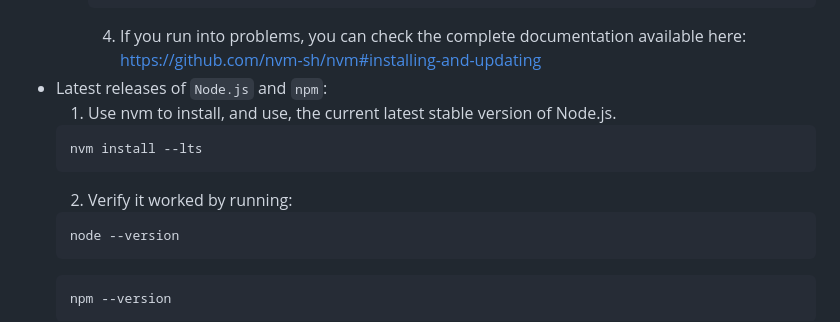
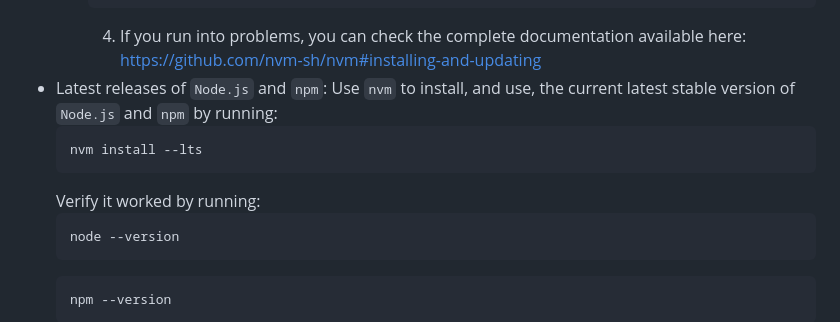
Before and after one commit to process-analytics/bpmn-visualization-pm4py, a Markdown page: README.md, the part around the change. Drawn GitHub-style.

````diff
--- a/README.md
+++ b/README.md
@@ -59,12 +59,11 @@ It is assumed that the following is installed on your system:
     command -v nvm
     ```
     4. If you run into problems, you can check the complete documentation available here: https://github.com/nvm-sh/nvm#installing-and-updating
-* Latest releases of `Node.js` and `npm`:
-    1. Use nvm to install, and use, the current latest stable version of Node.js.
+* Latest releases of `Node.js` and `npm`: Use `nvm` to install, and use, the current latest stable version of `Node.js` and `npm` by running:
   ```sh
   nvm install --lts
   ```
-  2. Verify it worked by running:
+  Verify it worked by running:
   ```sh
   node --version
   ```
````
